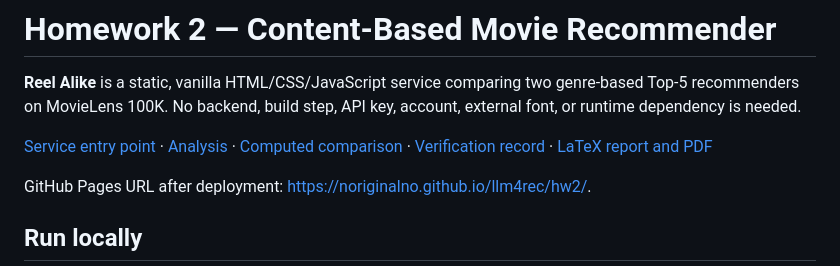
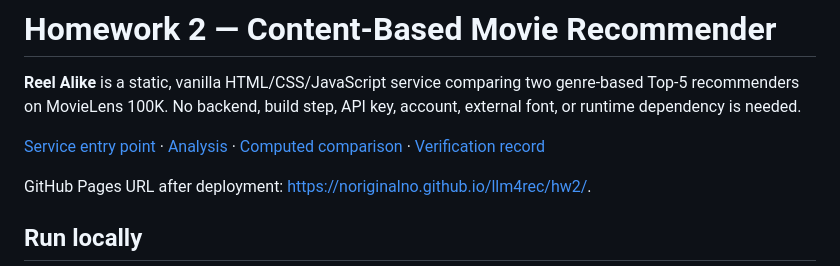
Before and after one commit to noriginalno/llm4rec, a Markdown page: hw2/README.md, the part around the change. Drawn GitHub-style.

Commit message:
Remove link to local-only report

```diff
--- a/hw2/README.md
+++ b/hw2/README.md
@@ -5,8 +5,7 @@ genre-based Top-5 recommenders on MovieLens 100K. No backend, build step, API ke
 account, external font, or runtime dependency is needed.
 
 [Service entry point](index.html) · [Analysis](ANALYSIS.md) ·
-[Computed comparison](results/comparison.md) · [Verification record](results/verification.md) ·
-[LaTeX report and PDF](report/README.md)
+[Computed comparison](results/comparison.md) · [Verification record](results/verification.md)
 
 GitHub Pages URL after deployment: <https://noriginalno.github.io/llm4rec/hw2/>.
 
```
